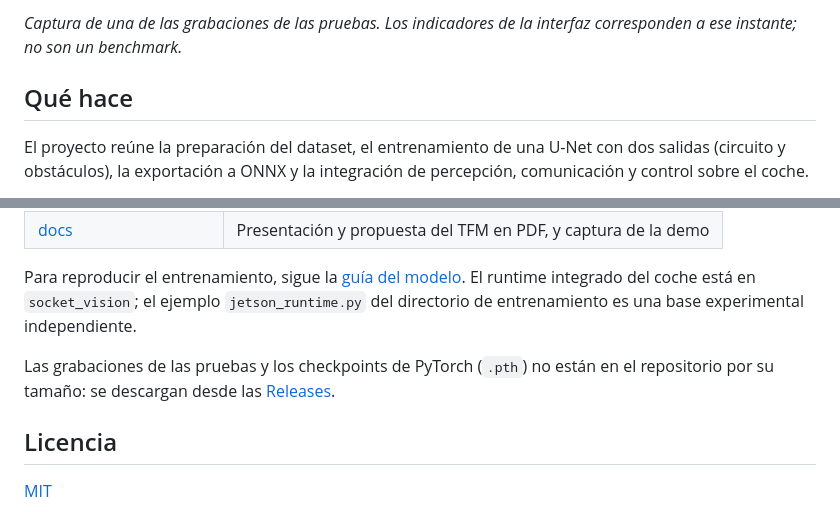
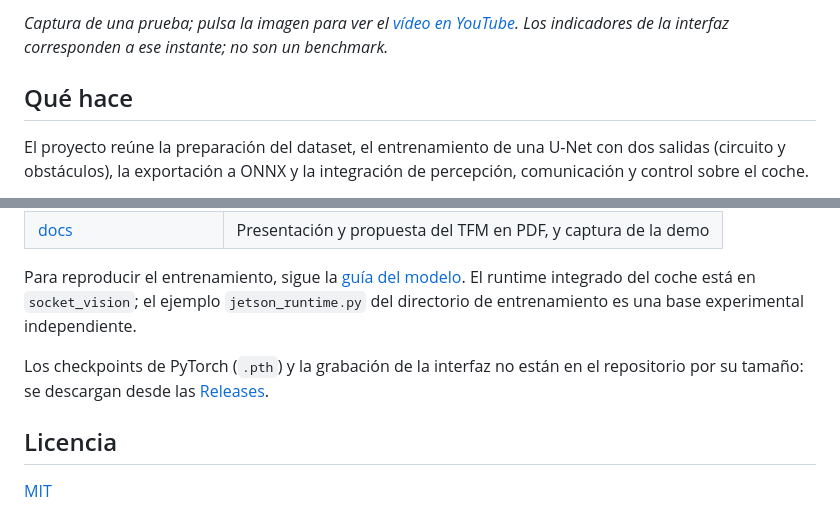
Before and after one commit to R2DeezNuts/jetson-racer, a Markdown page: README.md, 2 parts joined by grey strips. Drawn GitHub-style.

```diff
--- a/README.md
+++ b/README.md
@@ -12,5 +12,5 @@ Prototipo de conducción por visión para un coche con Jetson Nano: segmentació
 
-*Captura de una de las grabaciones de las pruebas. Los indicadores de la interfaz corresponden a ese instante; no son un benchmark.*
+*Captura de una prueba; pulsa la imagen para ver el [vídeo en YouTube](https://www.youtube.com/watch?v=iftXwQ2Pxf0). Los indicadores de la interfaz corresponden a ese instante; no son un benchmark.*
 
 ## Qué hace
 
@@ -79,7 +79,7 @@ El lanzador sincroniza el runtime con la Jetson y abre las terminales de visión
 
 Para reproducir el entrenamiento, sigue la [guía del modelo](circuito_segmentation/README.md). El runtime integrado del coche está en `socket_vision`; el ejemplo `jetson_runtime.py` del directorio de entrenamiento es una base experimental independiente.
 
-Las grabaciones de las pruebas y los checkpoints de PyTorch (`.pth`) no están en el repositorio por su tamaño: se descargan desde las [Releases](https://github.com/R2DeezNuts/jetson-racer/releases).
+Los checkpoints de PyTorch (`.pth`) y la grabación de la interfaz no están en el repositorio por su tamaño: se descargan desde las [Releases](https://github.com/R2DeezNuts/jetson-racer/releases).
 
 ## Licencia
 
```
Also changed, not shown: other parts of README.md (+3 -3 lines), README.en.md (+5 -5 lines).
